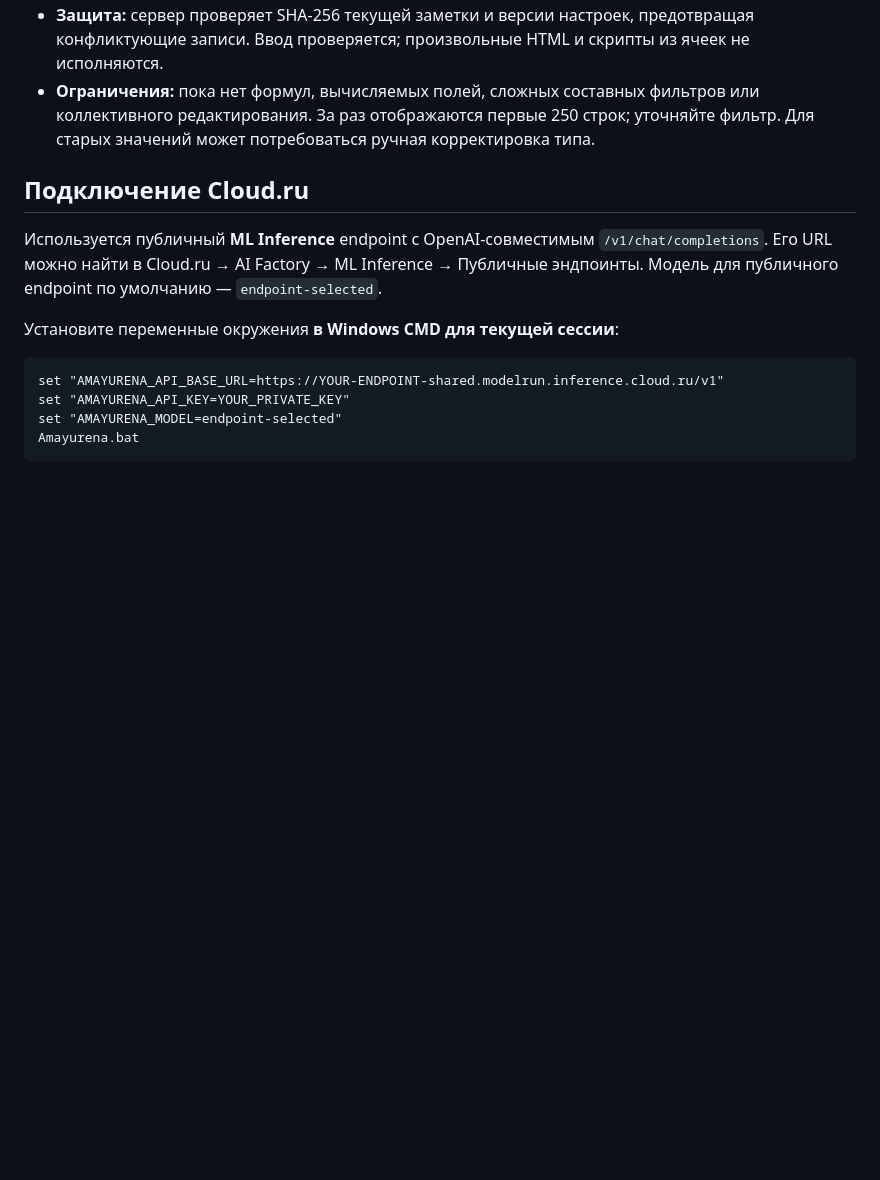
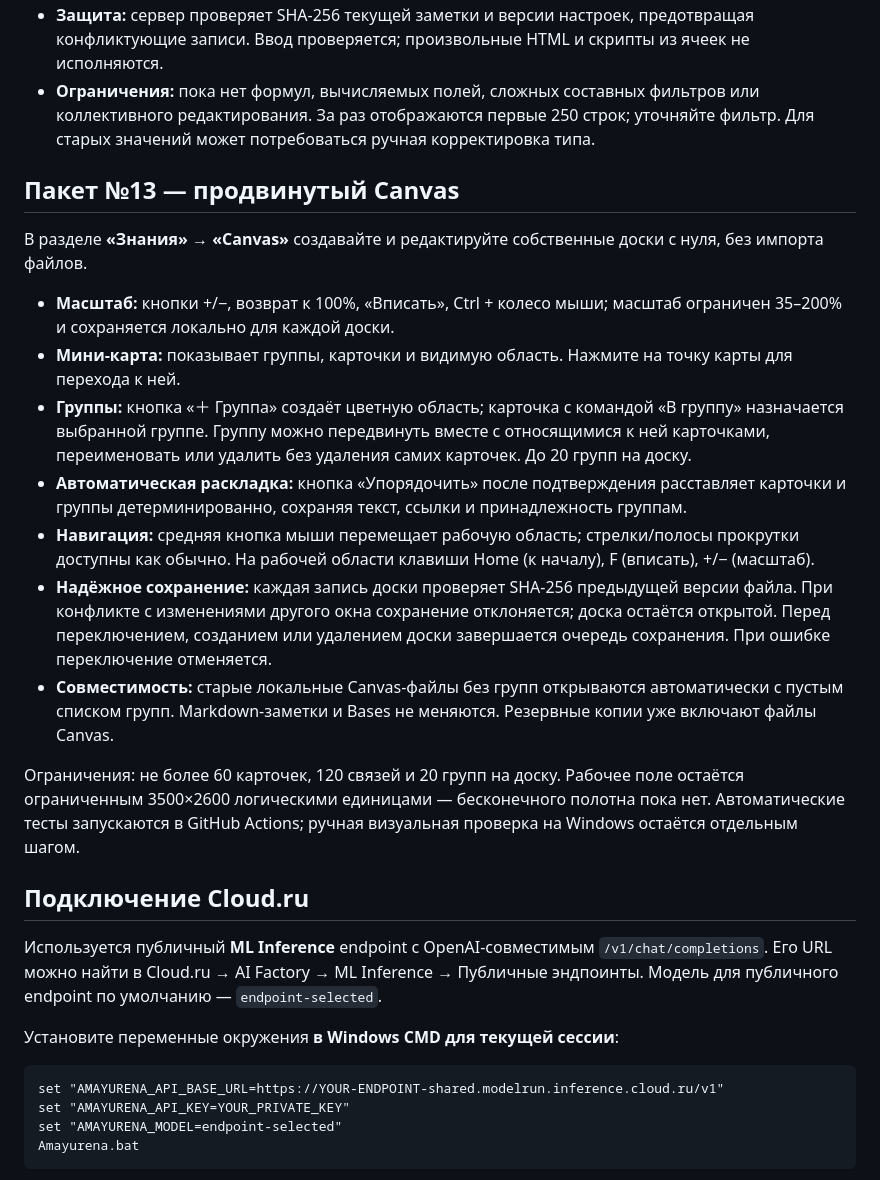
Before and after one commit to Aspksa/Amayurena, a Markdown page: README.md, the part around the change. GitHub-like rendering; blank space fills up the shorter version.

Commit message:
docs(canvas): document grouped boards, zoom, minimap, conflict-safe saves and current limits

```diff
--- a/README.md
+++ b/README.md
@@ -84,6 +84,20 @@ priority: Средний
 - **Хранение:** значения находятся в data/knowledge/, типы и сохранённые виды — в data/knowledge-bases/views.json. Полный резервный снимок теперь включает пятый раздел «bases». Старые четырёхраздельные копии по-прежнему поддерживаются.
 - **Защита:** сервер проверяет SHA-256 текущей заметки и версии настроек, предотвращая конфликтующие записи. Ввод проверяется; произвольные HTML и скрипты из ячеек не исполняются.
 - **Ограничения:** пока нет формул, вычисляемых полей, сложных составных фильтров или коллективного редактирования. За раз отображаются первые 250 строк; уточняйте фильтр. Для старых значений может потребоваться ручная корректировка типа.
+
+## Пакет №13 — продвинутый Canvas
+
+В разделе **«Знания» → «Canvas»** создавайте и редактируйте собственные доски с нуля, без импорта файлов.
+
+- **Масштаб:** кнопки +/−, возврат к 100%, «Вписать», Ctrl + колесо мыши; масштаб ограничен 35–200% и сохраняется локально для каждой доски.
+- **Мини-карта:** показывает группы, карточки и видимую область. Нажмите на точку карты для перехода к ней.
+- **Группы:** кнопка «＋ Группа» создаёт цветную область; карточка с командой «В группу» назначается выбранной группе. Группу можно передвинуть вместе с относящимися к ней карточками, переименовать или удалить без удаления самих карточек. До 20 групп на доску.
+- **Автоматическая раскладка:** кнопка «Упорядочить» после подтверждения расставляет карточки и группы детерминированно, сохраняя текст, ссылки и принадлежность группам.
+- **Навигация:** средняя кнопка мыши перемещает рабочую область; стрелки/полосы прокрутки доступны как обычно. На рабочей области клавиши Home (к началу), F (вписать), +/− (масштаб).
+- **Надёжное сохранение:** каждая запись доски проверяет SHA-256 предыдущей версии файла. При конфликте с изменениями другого окна сохранение отклоняется; доска остаётся открытой. Перед переключением, созданием или удалением доски завершается очередь сохранения. При ошибке переключение отменяется.
+- **Совместимость:** старые локальные Canvas-файлы без групп открываются автоматически с пустым списком групп. Markdown-заметки и Bases не меняются. Резервные копии уже включают файлы Canvas.
+
+Ограничения: не более 60 карточек, 120 связей и 20 групп на доску. Рабочее поле остаётся ограниченным 3500×2600 логическими единицами — бесконечного полотна пока нет. Автоматические тесты запускаются в GitHub Actions; ручная визуальная проверка на Windows остаётся отдельным шагом.
 
 ## Подключение Cloud.ru
 
```
